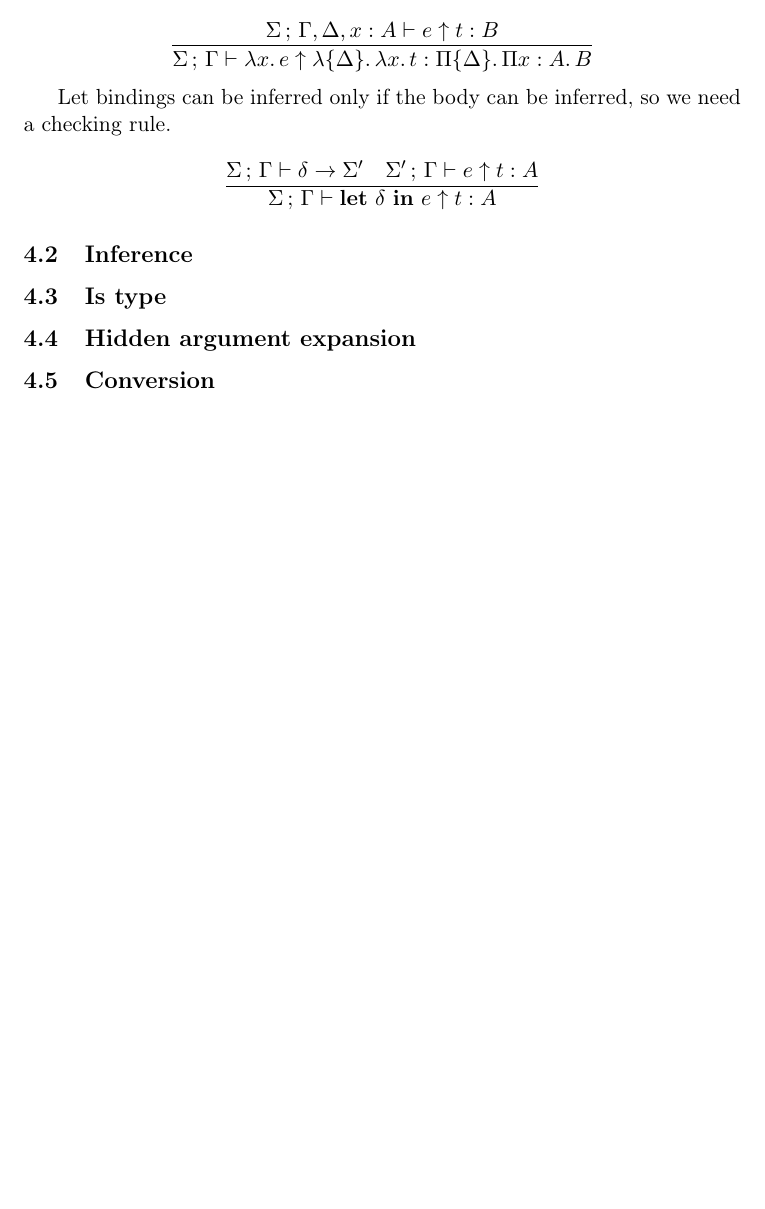
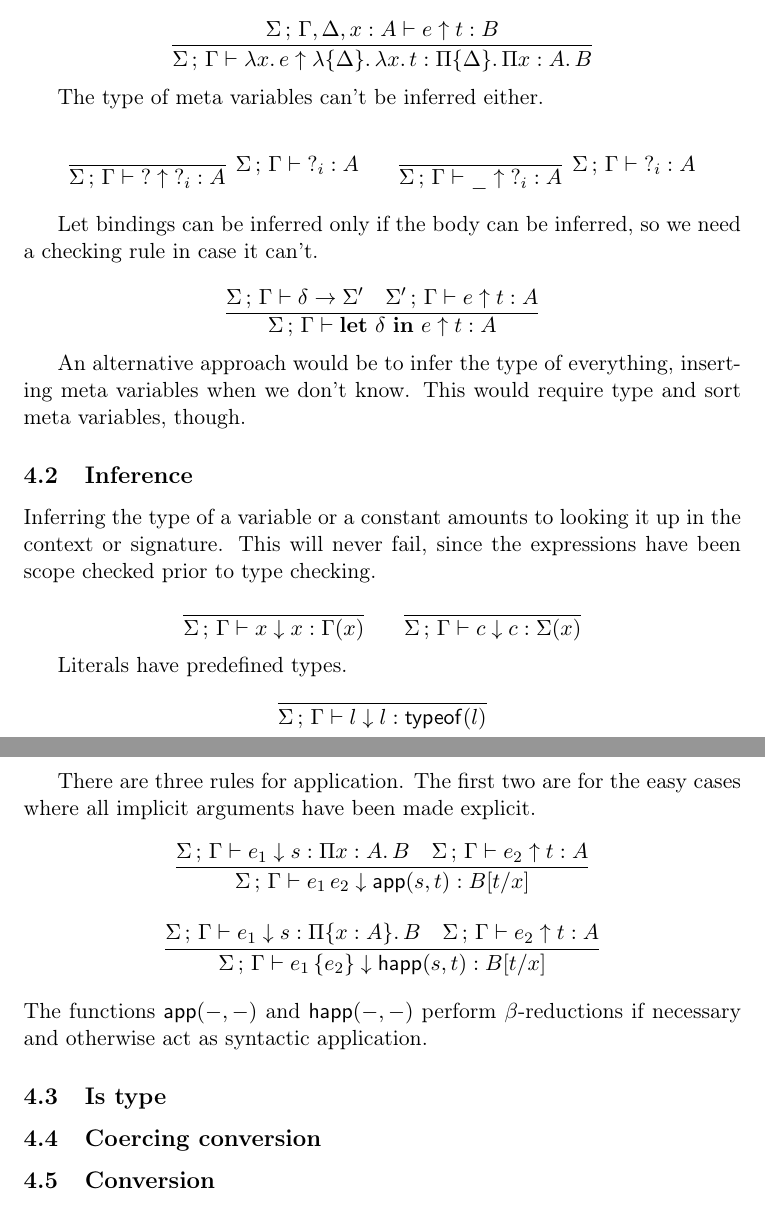
Before and after one commit to JasonGross/Agda, a LaTeX document (notes/typechecking/algorithm.tex): part of page 3 of 3 before the commit and two parts of pages 3 and 4 of 4 after it, the two joined at a grey line, cut so that both start at the same text, the shorter picture padded with empty space. Compiled offline with pdfLaTeX.

Commit message:
more typing rules
darcs-hash:20051206114456-8a0b6-ebcb631e1ab1c7015f872039df605b95215e65ea

```diff
--- a/notes/typechecking/algorithm.tex
+++ b/notes/typechecking/algorithm.tex
@@ -26,6 +26,10 @@
 \newcommand\el{\mathsf{El}}
 \newcommand\El[1]{\el_{#1}\,}
 
+\newcommand\APP[2]{\mathsf{app}(#1,#2)}
+\newcommand\HAPP[2]{\mathsf{happ}(#1,#2)}
+\newcommand\Subst[3]{#1[#2/#3]}\newcommand\Subst[3]{#1[{}^#2/{}_#3]}
+
 % Judgement forms
 \renewcommand\Check[5]{#1\,;\,#2\vdash#3\uparrow#4:#5}
 \newcommand\Infer[5]{#1\,;\,#2\vdash#3\downarrow#4:#5}
@@ -34,6 +38,9 @@
 \newcommand\TEqual[4]{#1\,;\,#2\vdash#3=#4}
 \newcommand\Expand[6]{#1\,;\,#2\vdash#3:#4\prec#5:#6}
 \newcommand\CheckDecl[4]{#1\,;\,#2\vdash#3\to#4}
+
+\newcommand\AddGlobalMeta[4]{#1\,;\,#2\vdash{?_{#3}}:#4}
+\newcommand\AddLocalMeta[4]{#1\,;\,#2\vdash{?_{#3}}:#4}
 
 \title{Agda II Type Checking Algorithm}
 \author{Ulf Norell}
@@ -148,8 +175,16 @@
 	}
     \end{array}\]
 
+    The type of meta variables can't be inferred either.
+
+    \[\begin{array}{ccc}
+	\infer[\AddGlobalMeta\Sigma\Gamma iA]{\Check\Sigma\Gamma{{?}}{{?_i}}A}{}
+	    &&
+	\infer[\AddLocalMeta\Sigma\Gamma iA]{\Check\Sigma\Gamma\_{{?_i}}A}{}
+    \end{array}\]
+
     Let bindings can be inferred only if the body can be inferred, so we need a
-    checking rule.
+    checking rule in case it can't.
 
     \[\begin{array}{c}
 	\infer{ \Check\Sigma\Gamma{\Let\delta e}tA }
@@ -158,11 +193,45 @@
 	}
     \end{array}\]
 
+    An alternative approach would be to infer the type of everything, inserting
+    meta variables when we don't know.  This would require type and sort meta
+    variables, though.
+
 \subsection{Inference}
+
+    Inferring the type of a variable or a constant amounts to looking it up in
+    the context or signature. This will never fail, since the expressions have
+    been scope checked prior to type checking.
+
+    \[\begin{array}{ccc}
+	\infer{\Infer\Sigma\Gamma xx{\Gamma(x)}}{} &&
+	\infer{\Infer\Sigma\Gamma cc{\Sigma(x)}}{}
+    \end{array}\]
+
+    Literals have predefined types.
+    \[\begin{array}{c}
+	\infer{\Infer\Sigma\Gamma ll{\mathsf{typeof}(l)}}{}
+    \end{array}\]
+
+    There are three rules for application. The first two are for the easy cases
+    where all implicit arguments have been made explicit.
+    \[\begin{array}{c}
+	\infer{ \Infer\Sigma\Gamma{e_1\,e_2}{\APP st}{\Subst Btx} }
+	{ \Infer\Sigma\Gamma{e_1}s{\vPi xAB}
+	& \Check\Sigma\Gamma{e_2}tA
+	}
+	\\{}\\
+	\infer{ \Infer\Sigma\Gamma{e_1\,\Hid{e_2}}{\HAPP st}{\Subst Btx} }
+	{ \Infer\Sigma\Gamma{e_1}s{\vhPi xAB}
+	& \Check\Sigma\Gamma{e_2}tA
+	}
+    \end{array}\]
+    The functions $\APP --$ and $\HAPP --$ perform $\beta$-reductions if
+    necessary and otherwise act as syntactic application.
 
 \subsection{Is type}
 
-\subsection{Hidden argument expansion}
+\subsection{Coercing conversion}
 
 \subsection{Conversion}
 
```
Also changed, not shown: notes/typechecking/Makefile, notes/typechecking/algorithm.tex (30 more changed lines), 1 other file.
